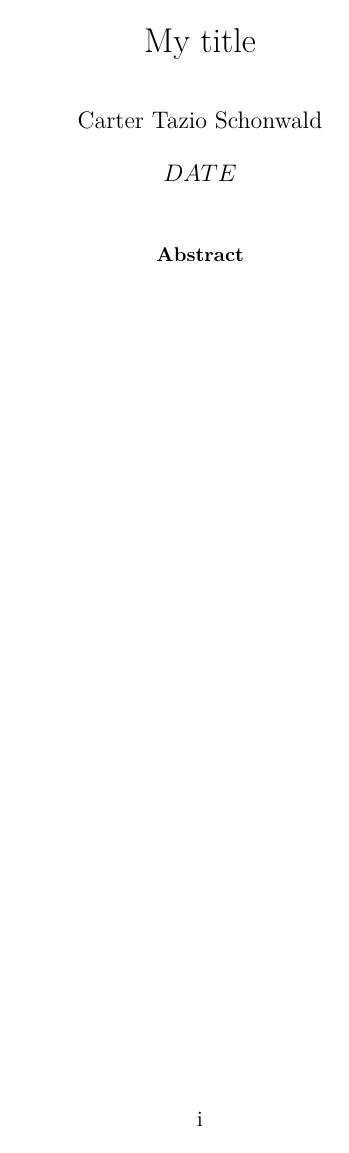
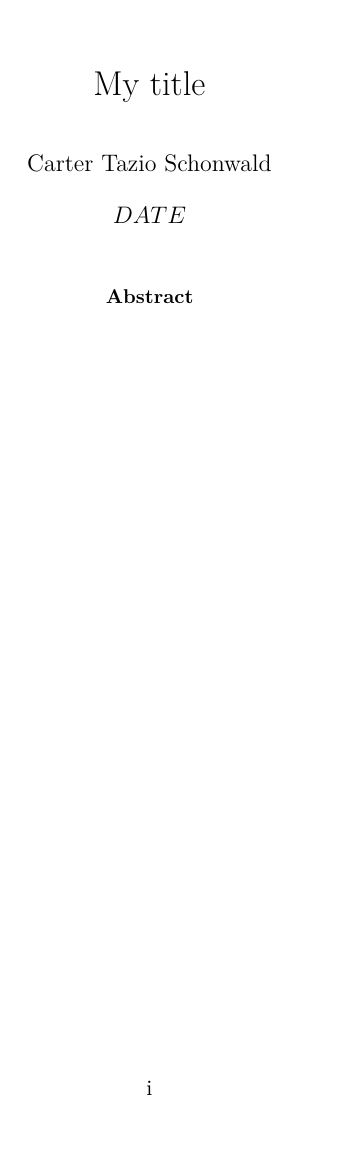
Before and after one commit to cartazio/doctemplates, a LaTeX book (dTemplates/memoart.tex): page 1 of 2. Compiled offline with pdfLaTeX.

Commit message:
improved the defaults

```diff
--- a/dTemplates/memoart.tex
+++ b/dTemplates/memoart.tex
@@ -26,7 +26,8 @@
 
 %%% PAGE DIMENSIONS
 
-\usepackage[letterpaper,margin=1.5in]{geometry} % to change the page dimensions
+% give margins to write on, leave this stuff commented bby default
+% \usepackage[letterpaper,margin=1.5in]{geometry} % to change the page dimensions
 
 % \geometry{letterpaper} % or letterpaper (US) or a5paper or....
 % % \geometry{margins=2in} % for example, change the margins to 2 inches all round
@@ -57,13 +58,15 @@
 %\usepackage[pdftex]{graphicx}
 %\usepackage[usenames,dvipsnames]{color}
 %\usepackage{tikz}
-% \usetikzlibrary{arrows,decorations.pathmorphing,backgrounds,positioning,fit,matrix,calc}
+
+% \usetikzlibrary{arrows,decorations.pathmorphing,backgrounds,
+                            % positioning,fit,matrix,calc}
 
 
 \usepackage{fixltx2e}
 
-\usepackage[vlined,ruled,linesnumbered]{algorithm2e}
-\usepackage{xfrac}
+% \usepackage[vlined,ruled,linesnumbered]{algorithm2e}
+% \usepackage{xfrac}
 
 % \usepackage[normallists,normalsections,normaltitle]{savetrees}
 
```
Also changed, not shown: dTemplates/amsart.tex (+4 -3 lines).
